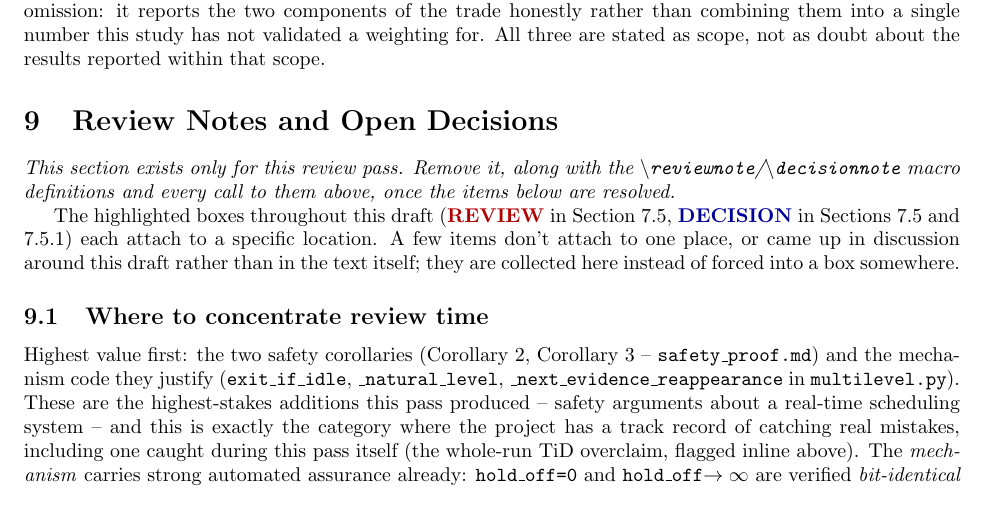
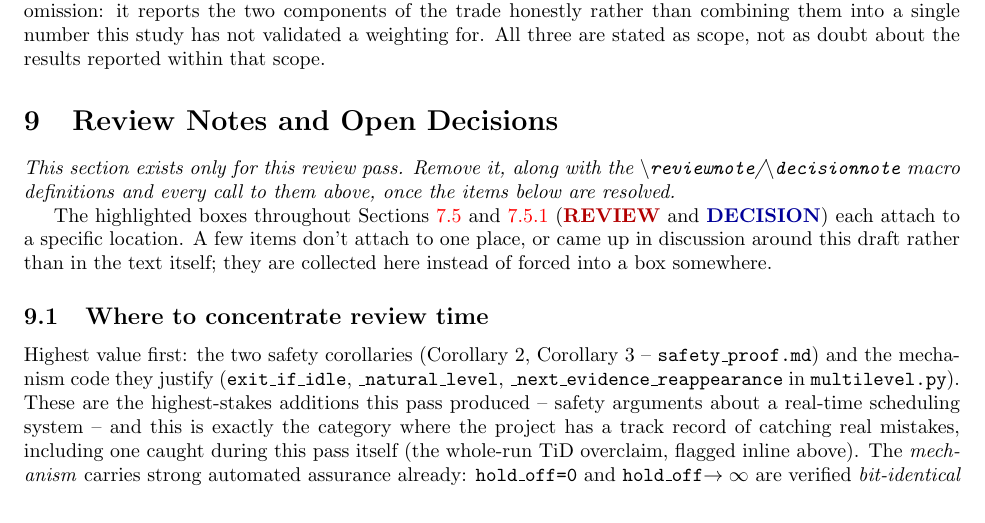
Before and after one commit to IainBate/Allocating-Criticality-Levels, a LaTeX document (research/mode_optimization.tex): part of page 15 of 17, cut so that both start at the same text. Compiled offline with pdfLaTeX.

Commit message:
chore: auto-commit before tool use at 2026-08-20 14:43:25

```diff
--- a/research/mode_optimization.tex
+++ b/research/mode_optimization.tex
@@ -1169,11 +1169,11 @@ stated as scope, not as doubt about the results reported within that scope.
 \texttt{\textbackslash reviewnote}/\texttt{\textbackslash decisionnote} macro definitions and
 every call to them above, once the items below are resolved.}
 
-The highlighted boxes throughout this draft (\textcolor{red!70!black}{\textbf{REVIEW}} in
-Section~7.5, \textcolor{blue!60!black}{\textbf{DECISION}} in Sections~7.5 and 7.5.1) each attach
-to a specific location. A few items don't attach to one place, or came up in discussion around
-this draft rather than in the text itself; they are collected here instead of forced into a box
-somewhere.
+The highlighted boxes throughout \Cref{sec:exit-results,sec:tempered-exit}
+(\textcolor{red!70!black}{\textbf{REVIEW}} and \textcolor{blue!60!black}{\textbf{DECISION}}) each
+attach to a specific location. A few items don't attach to one place, or came up in discussion
+around this draft rather than in the text itself; they are collected here instead of forced into
+a box somewhere.
 
 \subsection{Where to concentrate review time}
 
```
